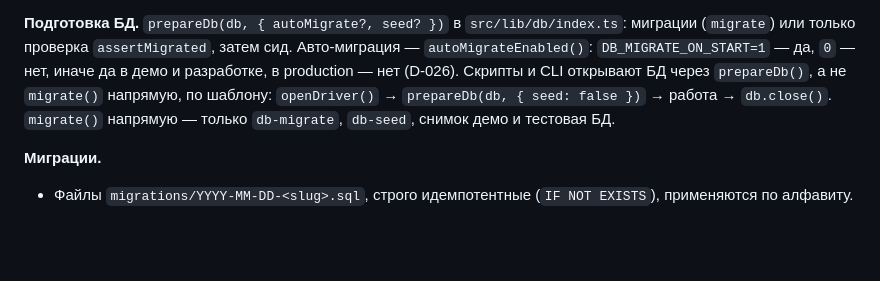
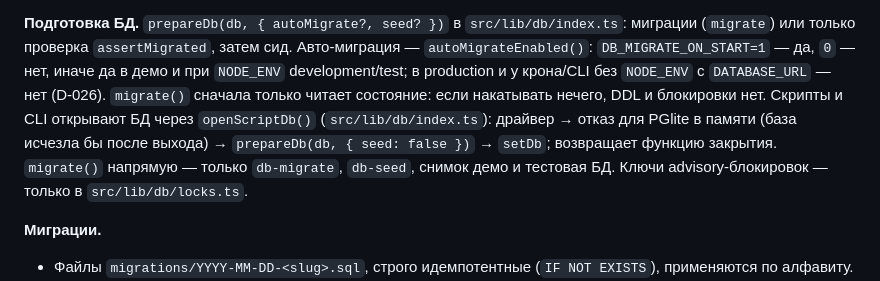
Before and after one commit to salemaikz/crp-kz, a Markdown page: docs/lms/BUILD.md, the part around the change. Rendered like a GitHub page; blank space fills up the shorter version.

Commit message:
docs(lms): BUILD — openScriptDb, автонакатка только в демо, разработке и тестах
Описание подготовки БД догоняет исправления после ревью волны 0: крон и CLI
без NODE_ENV миграции не накатывают, migrate() без работы не делает DDL,
скрипты входят в БД через одну функцию, ключи блокировок — в одном модуле.

Co-Authored-By: Claude Opus 5.5 <noreply@anthropic.com>
Claude-Session: https://claude.ai/code/session_01Q9fHFg8kgmi3jDMeaSdh96

```diff
--- a/docs/lms/BUILD.md
+++ b/docs/lms/BUILD.md
@@ -92,11 +92,13 @@ export function now(): number;               // Date.now()
 
 **Подготовка БД.** `prepareDb(db, { autoMigrate?, seed? })` в `src/lib/db/index.ts`:
 миграции (`migrate`) или только проверка `assertMigrated`, затем сид. Авто-миграция —
-`autoMigrateEnabled()`: `DB_MIGRATE_ON_START=1` — да, `0` — нет, иначе да в демо и
-разработке, в production — нет (D-026). Скрипты и CLI открывают БД через `prepareDb()`,
-а не `migrate()` напрямую, по шаблону: `openDriver()` → `prepareDb(db, { seed: false })` →
-работа → `db.close()`. `migrate()` напрямую — только `db-migrate`, `db-seed`, снимок демо и
-тестовая БД.
+`autoMigrateEnabled()`: `DB_MIGRATE_ON_START=1` — да, `0` — нет, иначе да в демо и при
+`NODE_ENV` development/test; в production и у крона/CLI без `NODE_ENV` с `DATABASE_URL` — нет
+(D-026). `migrate()` сначала только читает состояние: если накатывать нечего, DDL и блокировки
+нет. Скрипты и CLI открывают БД через `openScriptDb()` (`src/lib/db/index.ts`): драйвер →
+отказ для PGlite в памяти (база исчезла бы после выхода) → `prepareDb(db, { seed: false })` →
+`setDb`; возвращает функцию закрытия. `migrate()` напрямую — только `db-migrate`, `db-seed`,
+снимок демо и тестовая БД. Ключи advisory-блокировок — только в `src/lib/db/locks.ts`.
 
 **Миграции.**
 - Файлы `migrations/YYYY-MM-DD-<slug>.sql`, строго идемпотентные
```
